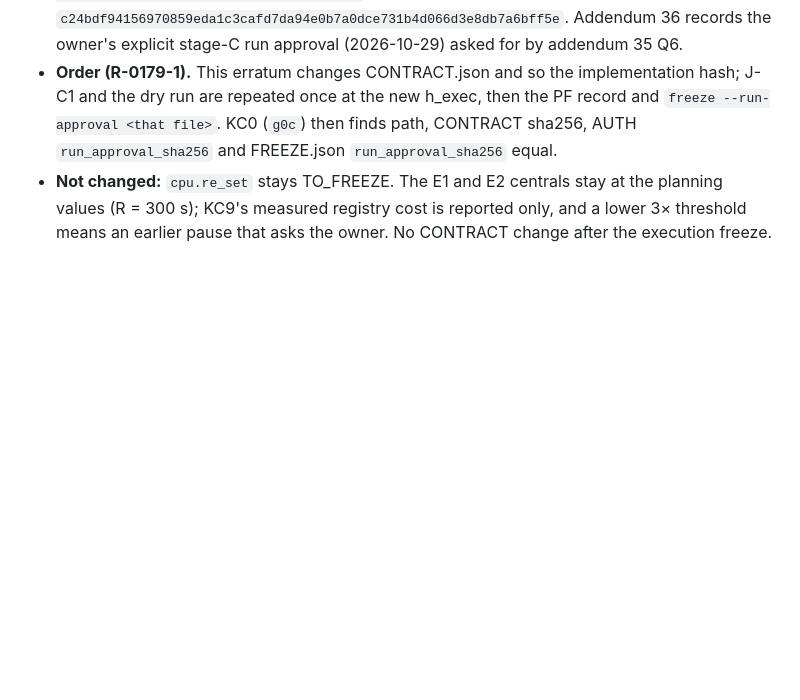
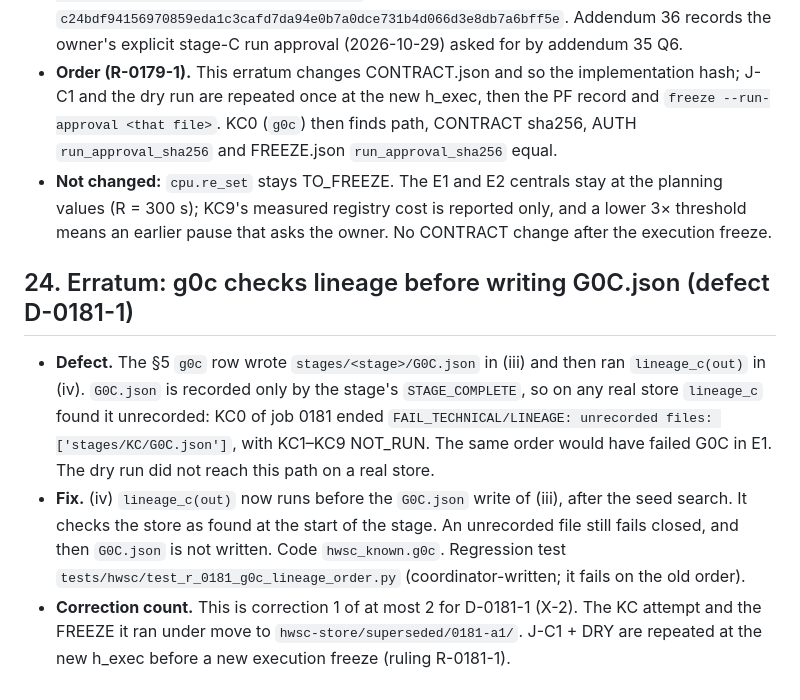
Before and after one commit to neria-baris/topo-pilot, a Markdown page: tools/hwsc/API.md, the part around the change. GitHub-like rendering; blank space fills up the shorter version.

Commit message:
docs(hwsc): erratum §24, g0c lineage order (D-0181-1)
Co-Authored-By: Claude Opus 5.5 <noreply@anthropic.com>

```diff
--- a/tools/hwsc/API.md
+++ b/tools/hwsc/API.md
@@ -638,3 +638,8 @@ Rows without these fields behave as before. `source_dry()` called with its defau
 - **CONTRACT `authority.run_approval`** is now fixed: path `agent-handoff/archive/owner-decisions-20261015/OWNER_DECISIONS.addendum-36.md` (relative to the project root), sha256 `c24bdf94156970859eda1c3cafd7da94e0b7a0dce731b4d066d3e8db7a6bff5e`. Addendum 36 records the owner's explicit stage-C run approval (2026-10-29) asked for by addendum 35 Q6.
 - **Order (R-0179-1).** This erratum changes CONTRACT.json and so the implementation hash; J-C1 and the dry run are repeated once at the new h_exec, then the PF record and `freeze --run-approval <that file>`. KC0 (`g0c`) then finds path, CONTRACT sha256, AUTH `run_approval_sha256` and FREEZE.json `run_approval_sha256` equal.
 - **Not changed:** `cpu.re_set` stays TO_FREEZE. The E1 and E2 centrals stay at the planning values (R = 300 s); KC9's measured registry cost is reported only, and a lower 3× threshold means an earlier pause that asks the owner. No CONTRACT change after the execution freeze.
+
+## 24. Erratum: g0c checks lineage before writing G0C.json (defect D-0181-1)
+- **Defect.** The §5 `g0c` row wrote `stages/<stage>/G0C.json` in (iii) and then ran `lineage_c(out)` in (iv). `G0C.json` is recorded only by the stage's `STAGE_COMPLETE`, so on any real store `lineage_c` found it unrecorded: KC0 of job 0181 ended `FAIL_TECHNICAL/LINEAGE: unrecorded files: ['stages/KC/G0C.json']`, with KC1–KC9 NOT_RUN. The same order would have failed G0C in E1. The dry run did not reach this path on a real store.
+- **Fix.** (iv) `lineage_c(out)` now runs before the `G0C.json` write of (iii), after the seed search. It checks the store as found at the start of the stage. An unrecorded file still fails closed, and then `G0C.json` is not written. Code `hwsc_known.g0c`. Regression test `tests/hwsc/test_r_0181_g0c_lineage_order.py` (coordinator-written; it fails on the old order).
+- **Correction count.** This is correction 1 of at most 2 for D-0181-1 (X-2). The KC attempt and the FREEZE it ran under move to `hwsc-store/superseded/0181-a1/`. J-C1 + DRY are repeated at the new h_exec before a new execution freeze (ruling R-0181-1).
```
